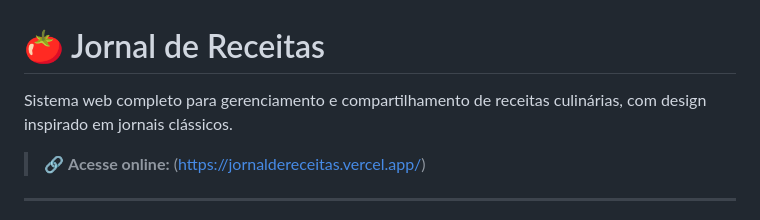
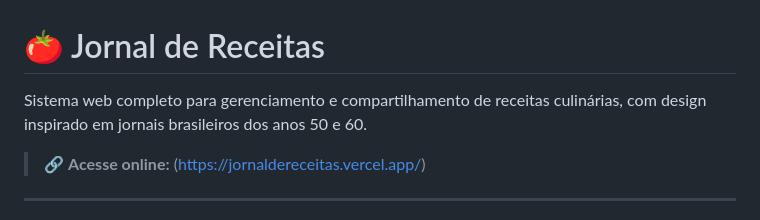
Before and after one commit to MatheusAbib/Jornal-de-Receitas, a Markdown page: README.md, the part around the change. Rendered like a GitHub page.

Commit message:
Novo  visual do sistema para um estilo de jornais brasileiros dos anos 50/60

```diff
--- a/README.md
+++ b/README.md
@@ -1,6 +1,6 @@
 # 🍅 Jornal de Receitas
 
-Sistema web completo para gerenciamento e compartilhamento de receitas culinárias, com design inspirado em jornais clássicos.
+Sistema web completo para gerenciamento e compartilhamento de receitas culinárias, com design inspirado em jornais brasileiros dos anos 50 e 60.
 
 > 🔗 **Acesse online:** (https://jornaldereceitas.vercel.app/)
 
```
